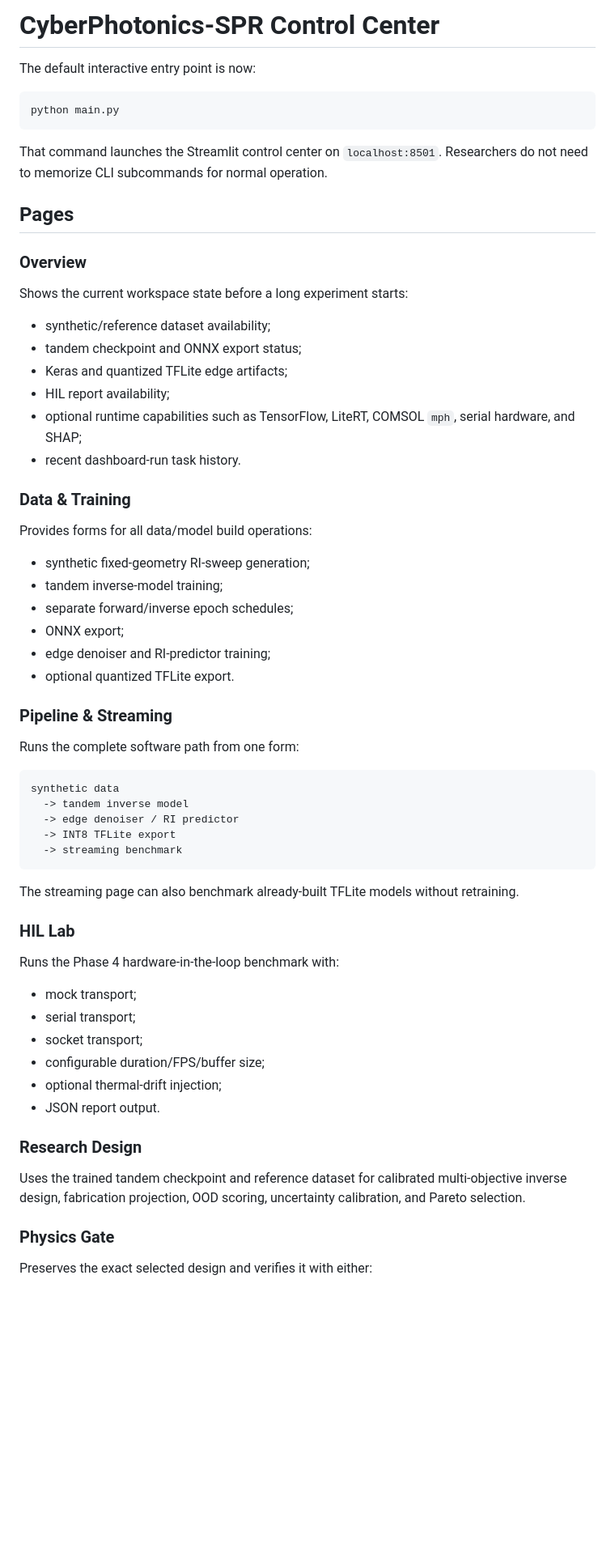
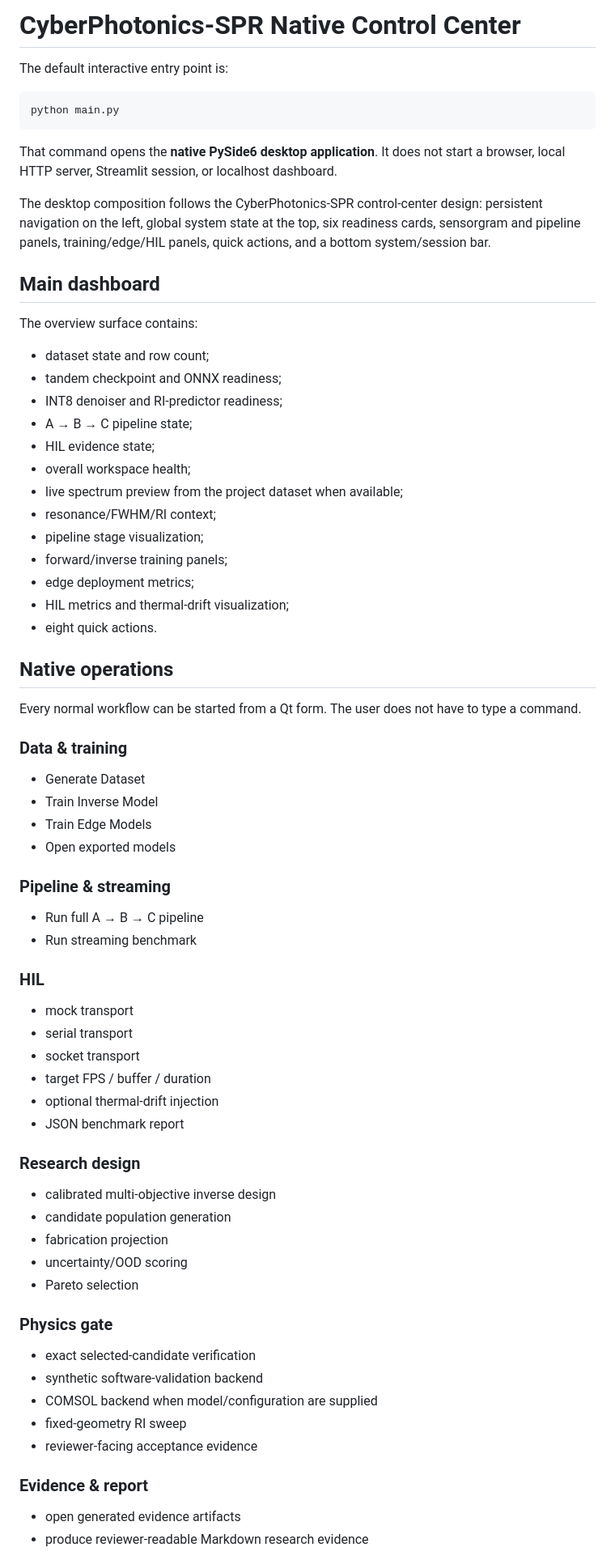
Before and after one commit to smshagor-dev/CyberPhotonics-SPR, a Markdown page: docs/CONTROL_CENTER.md, the part around one of its changes. Shown at 81% size. Rendered like a GitHub page; blank space fills up the shorter version.

Commit message:
docs(gui): document native desktop control center

````diff
--- a/docs/CONTROL_CENTER.md
+++ b/docs/CONTROL_CENTER.md
@@ -1,67 +1,76 @@
-# CyberPhotonics-SPR Control Center
+# CyberPhotonics-SPR Native Control Center
 
-The default interactive entry point is now:
+The default interactive entry point is:
 
 ```powershell
 python main.py
 ```
 
-That command launches the Streamlit control center on `localhost:8501`. Researchers do not need to memorize CLI subcommands for normal operation.
+That command opens the **native PySide6 desktop application**. It does not start a browser, local HTTP server, Streamlit session, or localhost dashboard.
 
-## Pages
+The desktop composition follows the CyberPhotonics-SPR control-center design: persistent navigation on the left, global system state at the top, six readiness cards, sensorgram and pipeline panels, training/edge/HIL panels, quick actions, and a bottom system/session bar.
 
-### Overview
+## Main dashboard
 
-Shows the current workspace state before a long experiment starts:
+The overview surface contains:
 
-- synthetic/reference dataset availability;
-- tandem checkpoint and ONNX export status;
-- Keras and quantized TFLite edge artifacts;
-- HIL report availability;
-- optional runtime capabilities such as TensorFlow, LiteRT, COMSOL `mph`, serial hardware, and SHAP;
-- recent dashboard-run task history.
+- dataset state and row count;
+- tandem checkpoint and ONNX readiness;
+- INT8 denoiser and RI-predictor readiness;
+- A → B → C pipeline state;
+- HIL evidence state;
+- overall workspace health;
+- live spectrum preview from the project dataset when available;
+- resonance/FWHM/RI context;
+- pipeline stage visualization;
+- forward/inverse training panels;
+- edge deployment metrics;
+- HIL metrics and thermal-drift visualization;
+- eight quick actions.
 
-### Data & Training
+## Native operations
 
-Provides forms for all data/model build operations:
+Every normal workflow can be started from a Qt form. The user does not have to type a command.
 
-- synthetic fixed-geometry RI-sweep generation;
-- tandem inverse-model training;
-- separate forward/inverse epoch schedules;
-- ONNX export;
-- edge denoiser and RI-predictor training;
-- optional quantized TFLite export.
+### Data & training
 
-### Pipeline & Streaming
+- Generate Dataset
+- Train Inverse Model
+- Train Edge Models
+- Open exported models
 
-Runs the complete software path from one form:
+### Pipeline & streaming
 
-```text
-synthetic data
-  -> tandem inverse model
-  -> edge denoiser / RI predictor
-  -> INT8 TFLite export
-  -> streaming benchmark
-```
+- Run full A → B → C pipeline
+- Run streaming benchmark
 
-The streaming page can also benchmark already-built TFLite models without retraining.
+### HIL
 
-### HIL Lab
+- mock transport
+- serial transport
+- socket transport
+- target FPS / buffer / duration
+- optional thermal-drift injection
+- JSON benchmark report
 
-Runs the Phase 4 hardware-in-the-loop benchmark with:
+### Research design
 
-- mock transport;
-- serial transport;
-- socket transport;
-- configurable duration/FPS/buffer size;
-- optional thermal-drift injection;
-- JSON report output.
+- calibrated multi-objective inverse design
+- candidate population generation
+- fabrication projection
+- uncertainty/OOD scoring
+- Pareto selection
 
-### Research Design
+### Physics gate
 
-Uses the trained tandem checkpoint and reference dataset for calibrated multi-objective inverse design, fabrication projection, OOD scoring, uncertainty calibration, and Pareto selection.
+- exact selected-candidate verification
+- synthetic software-validation backend
+- COMSOL backend when model/configuration are supplied
+- fixed-geometry RI sweep
+- reviewer-facing acceptance evidence
 
-### Physics Gate
+### Evidence & report
 
-Preserves the exact selected design and verifies it with either:
+- open generated evidence artifacts
+- produce reviewer-readable Markdown research evidence
 
````
Also changed, not shown: other parts of docs/CONTROL_CENTER.md (+26 -22 lines).
